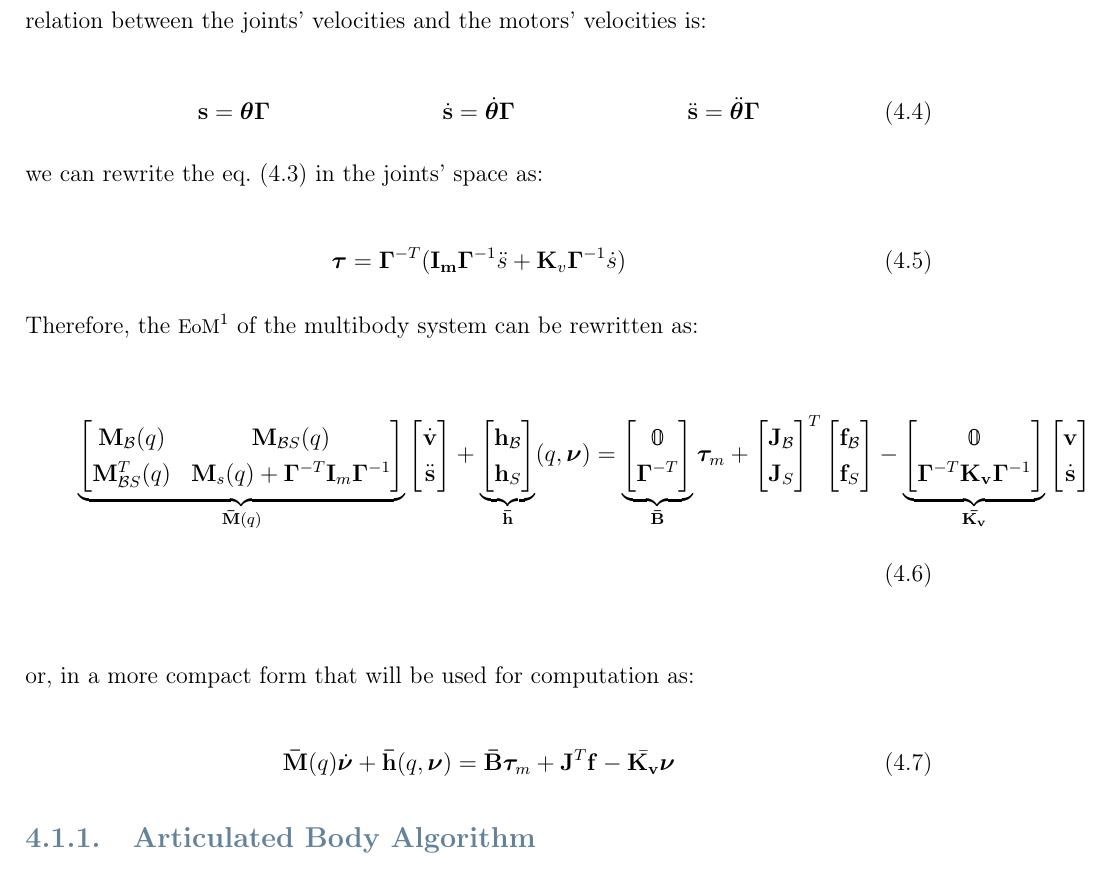
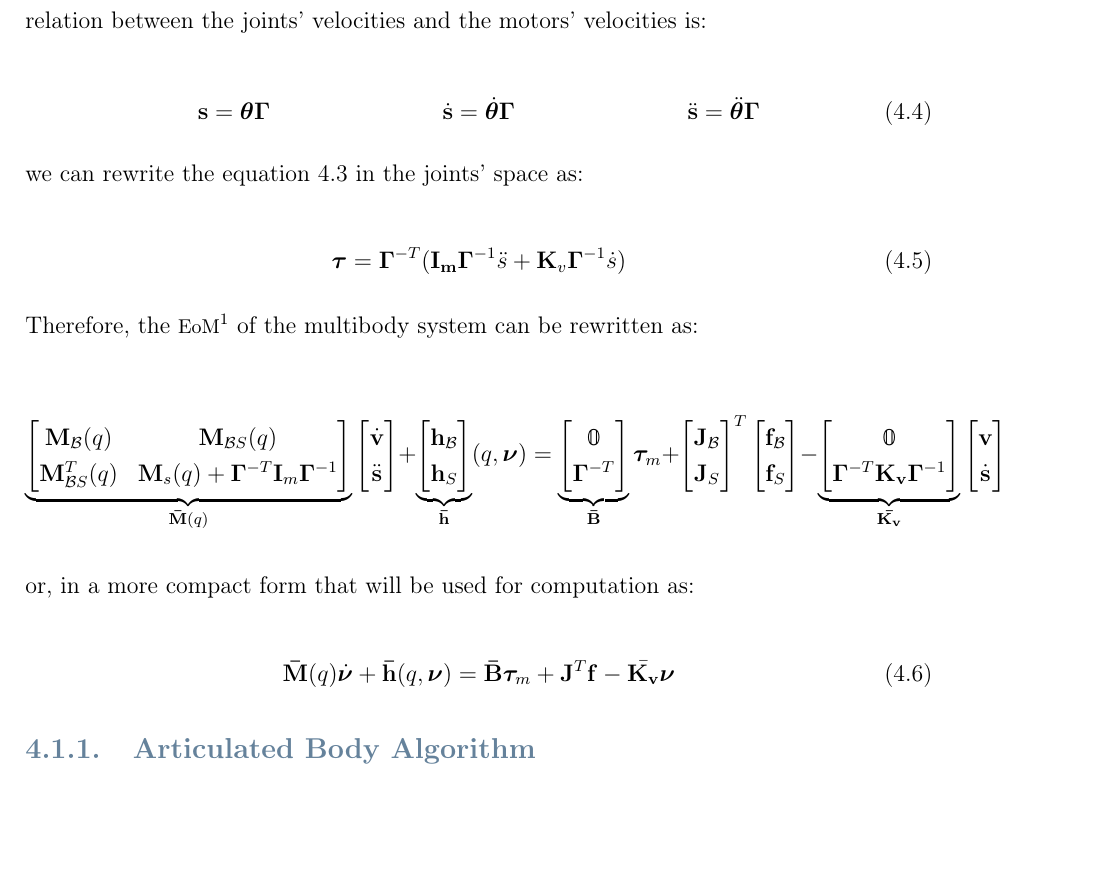
Before and after one commit to flferretti/MSc_Thesis, a LaTeX thesis (Thesis.tex, which reads Chapters/06-MotorDynamics.tex): part of page 24 of 52, cut so that both start at the same text, the shorter picture padded with empty space. Compiled offline with pdfLaTeX.

Commit message:
Update formatting

```diff
--- a/Chapters/06-MotorDynamics.tex
+++ b/Chapters/06-MotorDynamics.tex
@@ -79,7 +79,7 @@ where $\mathbf{K _v}$ is the diagonal matrix of motor viscous coefficients and $
     \mathbf{s} = \boldsymbol{\theta} \boldsymbol{\Gamma} &  & \dot{\mathbf{s}} = \dot{\boldsymbol{\theta}} \boldsymbol{\Gamma} &  & \ddot{\mathbf{s}} = \ddot{\boldsymbol{\theta}} \boldsymbol{\Gamma}
 \end{align}
 
-we can rewrite the \cref{eqn:mot_dyn} in the joints' space as:
+we can rewrite the equation \ref{eqn:mot_dyn} in the joints' space as:
 
 \begin{equation}
     \label{eqn:mot_dyn_jointspace}
@@ -88,7 +88,7 @@ we can rewrite the \cref{eqn:mot_dyn} in the joints' space as:
 
 Therefore, the \ac{EoM} of the multibody system can be rewritten as:
 
-\begin{equation}
+$$
     \underbrace{\begin{bmatrix}
             \mathbf{M} _{\mathcal{B}}(q)     & \mathbf{M} _{\mathcal{B}S}(q)                                                      \\
             \mathbf{M} _{\mathcal{B}S} ^T(q) & \mathbf{M} _s(q) + \boldsymbol{\Gamma} ^{-T}\mathbf{I} _m\boldsymbol{\Gamma} ^{-1}
```
Also changed, not shown: Chapters/04-DeepRL.tex (line endings or trailing spaces), Chapters/06-MotorDynamics.tex (2 more changed lines).
